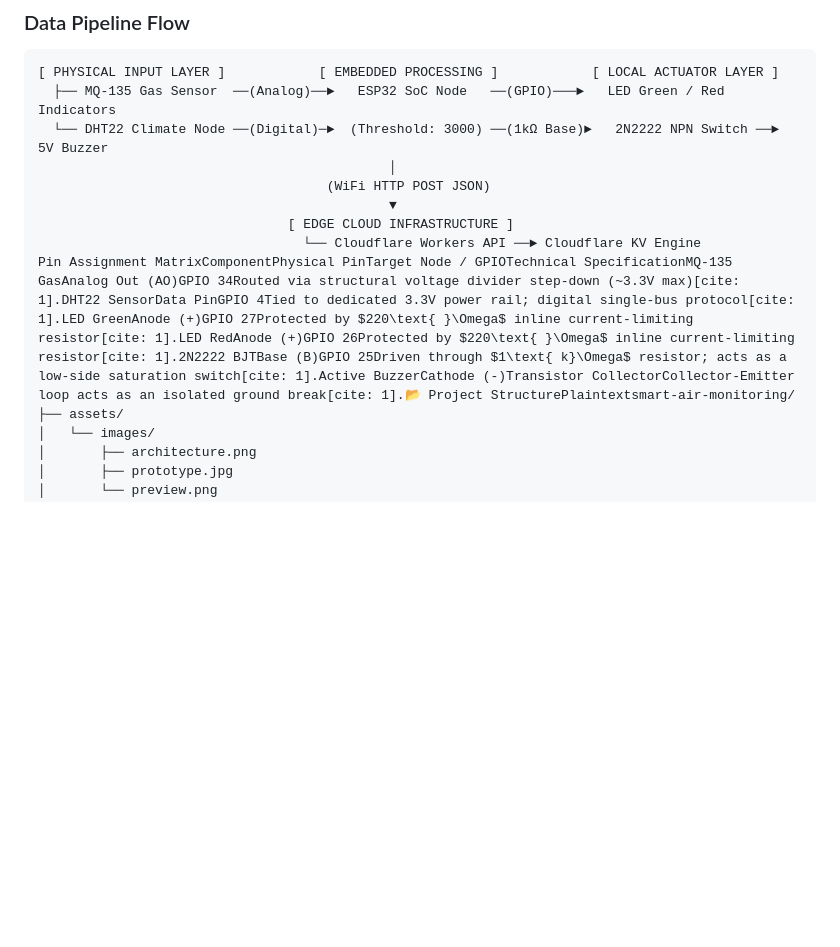
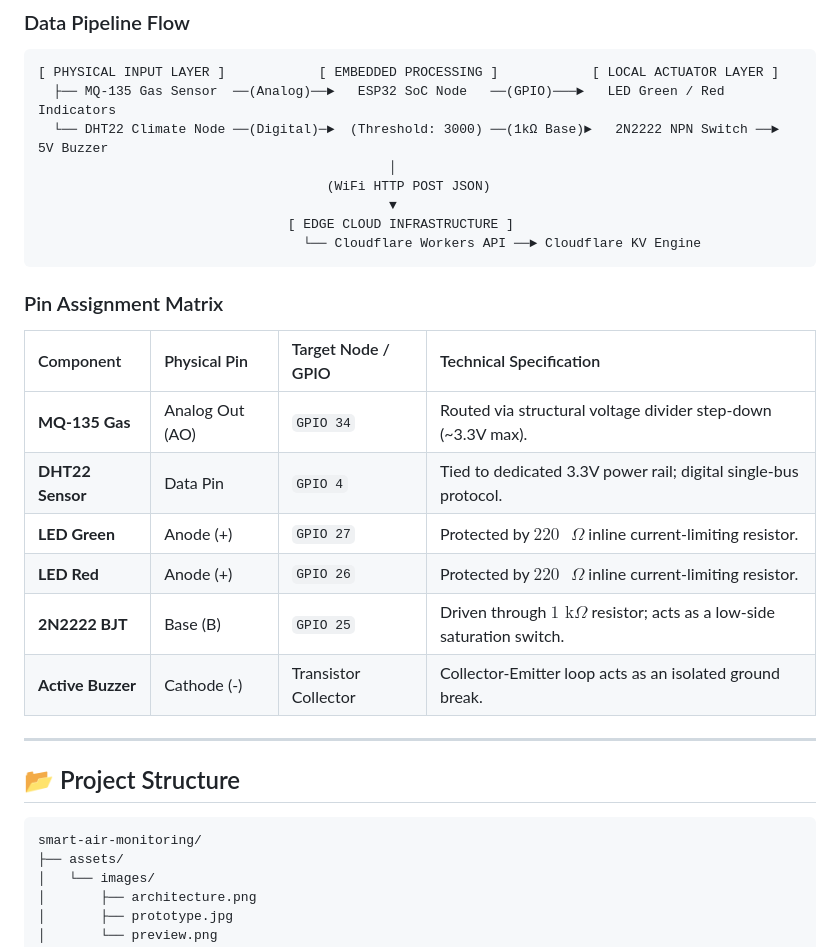
Before and after one commit to Virnara/smart-air-monitoring, a Markdown page: README.md, the part around the change. GitHub-like rendering; blank space fills up the shorter version.

````diff
--- a/README.md
+++ b/README.md
@@ -68,7 +68,23 @@ By leveraging the dual-core processing capability of the ESP32, the system handl
                                              ▼
                                 [ EDGE CLOUD INFRASTRUCTURE ]
                                   └── Cloudflare Workers API ──► Cloudflare KV Engine
-Pin Assignment MatrixComponentPhysical PinTarget Node / GPIOTechnical SpecificationMQ-135 GasAnalog Out (AO)GPIO 34Routed via structural voltage divider step-down (~3.3V max)[cite: 1].DHT22 SensorData PinGPIO 4Tied to dedicated 3.3V power rail; digital single-bus protocol[cite: 1].LED GreenAnode (+)GPIO 27Protected by $220\text{ }\Omega$ inline current-limiting resistor[cite: 1].LED RedAnode (+)GPIO 26Protected by $220\text{ }\Omega$ inline current-limiting resistor[cite: 1].2N2222 BJTBase (B)GPIO 25Driven through $1\text{ k}\Omega$ resistor; acts as a low-side saturation switch[cite: 1].Active BuzzerCathode (-)Transistor CollectorCollector-Emitter loop acts as an isolated ground break[cite: 1].📂 Project StructurePlaintextsmart-air-monitoring/
+```
+
+### Pin Assignment Matrix
+| Component | Physical Pin | Target Node / GPIO | Technical Specification |
+| :--- | :--- | :--- | :--- |
+| **MQ-135 Gas** | Analog Out (AO) | `GPIO 34` | Routed via structural voltage divider step-down (~3.3V max). |
+| **DHT22 Sensor** | Data Pin | `GPIO 4` | Tied to dedicated 3.3V power rail; digital single-bus protocol. |
+| **LED Green** | Anode (+) | `GPIO 27` | Protected by $220\text{ }\Omega$ inline current-limiting resistor. |
+| **LED Red** | Anode (+) | `GPIO 26` | Protected by $220\text{ }\Omega$ inline current-limiting resistor. |
+| **2N2222 BJT** | Base (B) | `GPIO 25` | Driven through $1\text{ k}\Omega$ resistor; acts as a low-side saturation switch. |
+| **Active Buzzer** | Cathode (-) | Transistor Collector | Collector-Emitter loop acts as an isolated ground break. |
+
+---
+
+## 📂 Project Structure
+```text
+smart-air-monitoring/
 ├── assets/
 │   └── images/
 │       ├── architecture.png
````
